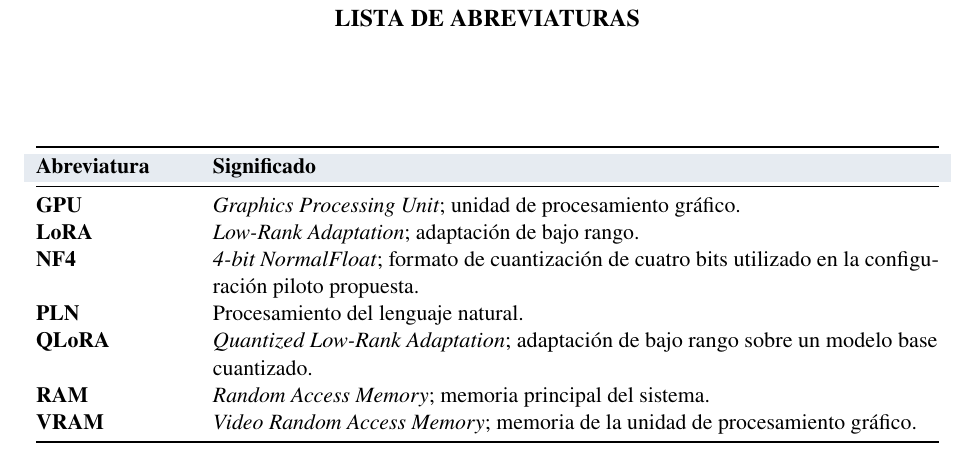
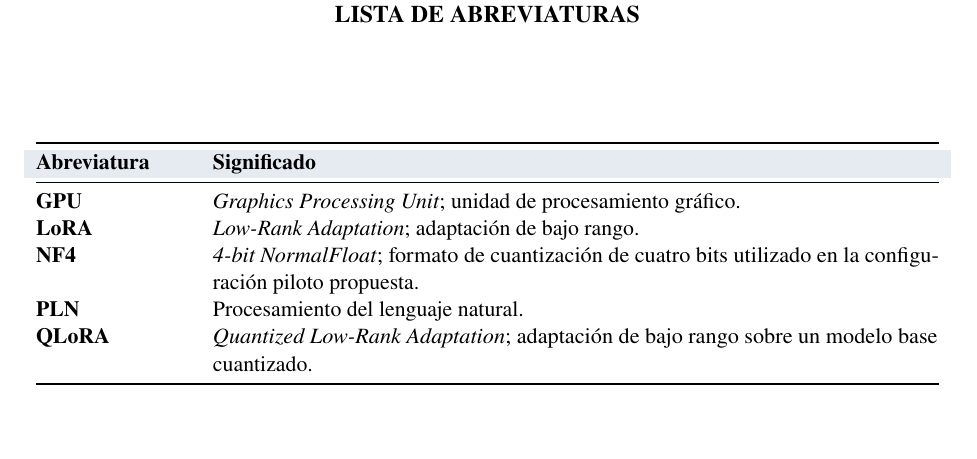
Before and after one commit to milith0kun/Seminario, a LaTeX thesis (Plan de Tesis - Estructura/PlanTesis_Plantilla.tex, which reads Plan de Tesis - Estructura/partes/03indices.tex): part of page 12 of 55, cut so that both start at the same text, the shorter picture padded with empty space. Compiled offline with pdfLaTeX.

Commit message:
Remove unused abbreviations from thesis plan

```diff
--- a/Plan de Tesis - Estructura/partes/03indices.tex
+++ b/Plan de Tesis - Estructura/partes/03indices.tex
@@ -46,8 +46,6 @@
 \textbf{NF4} & \textit{4-bit NormalFloat}; formato de cuantización de cuatro bits utilizado en la configuración piloto propuesta. \\
 \textbf{PLN} & Procesamiento del lenguaje natural. \\
 \textbf{QLoRA} & \textit{Quantized Low-Rank Adaptation}; adaptación de bajo rango sobre un modelo base cuantizado. \\
-\textbf{RAM} & \textit{Random Access Memory}; memoria principal del sistema. \\
-\textbf{VRAM} & \textit{Video Random Access Memory}; memoria de la unidad de procesamiento gráfico. \\
 \bottomrule
 \end{tabularx}
 \end{table}
```
Also changed, not shown: Plan de Tesis - Estructura/PlanTesis.pdf, Plan de Tesis - Estructura/PlanTesis_Plantilla.pdf, output/Entrega_Classroom/Plan_de_Tesis.pdf, 2 other files.
